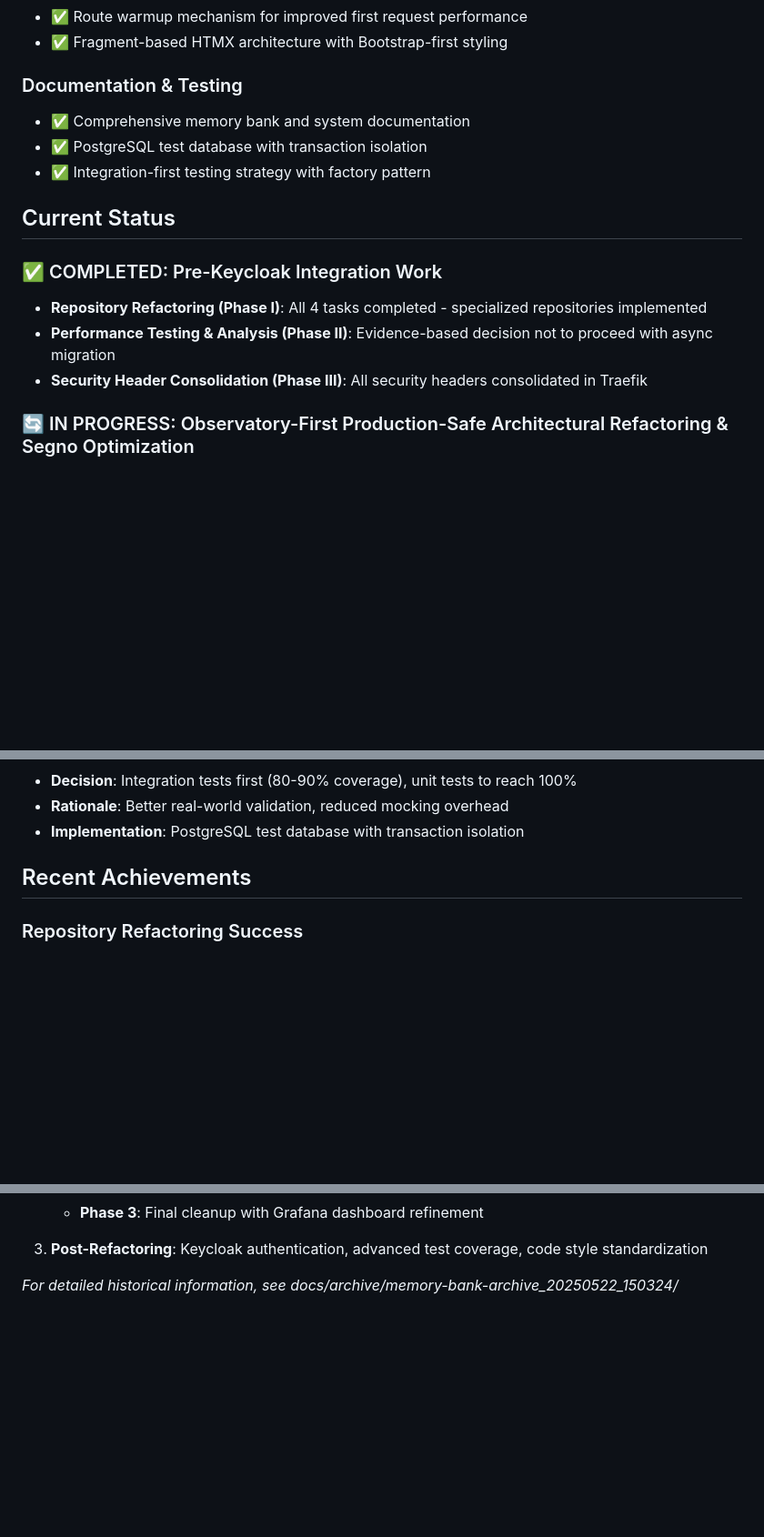
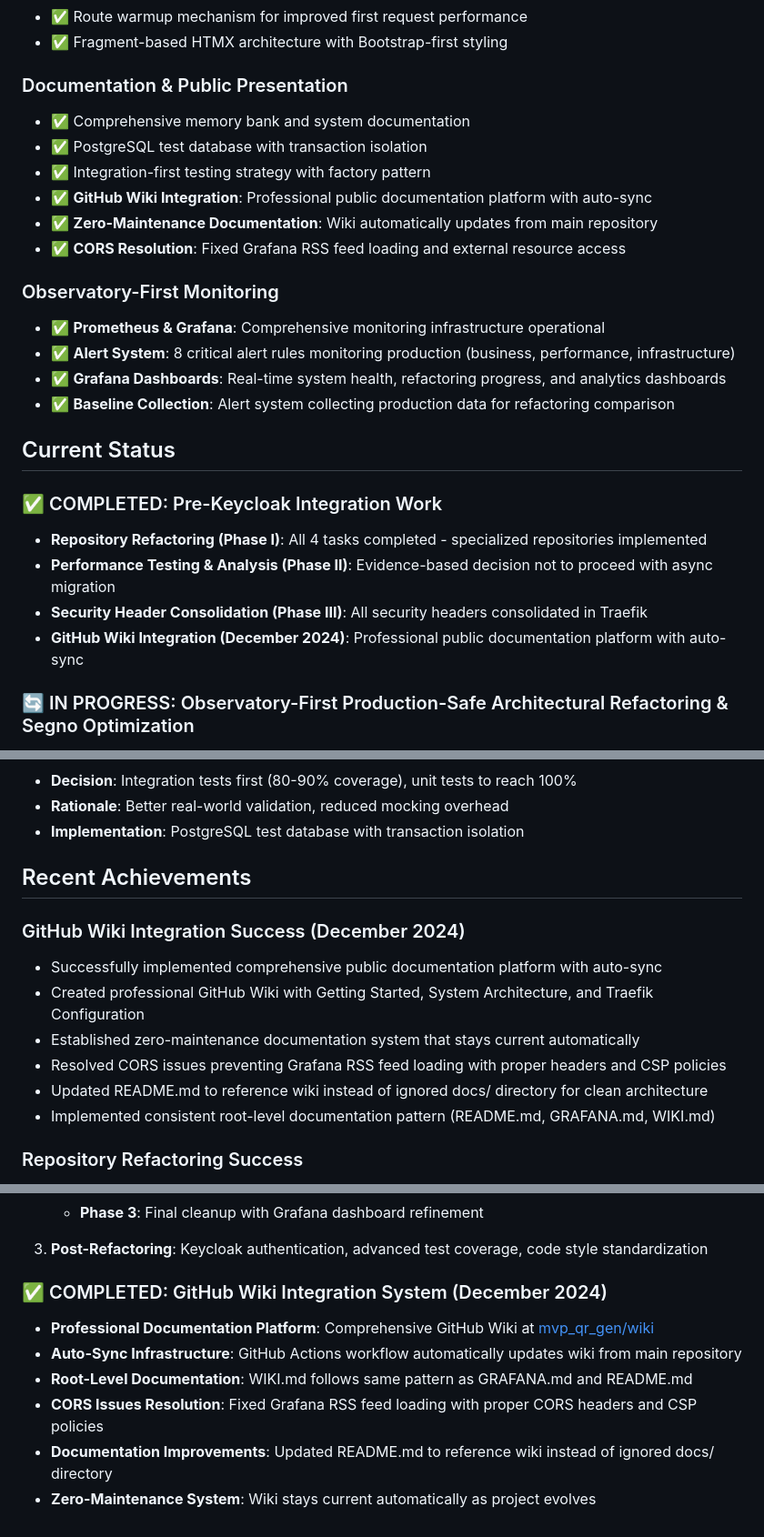
Before and after one commit to gsinghjay/mvp_qr_gen, a Markdown page: memory-bank/progress.md, 3 parts joined by grey strips. Shown at 91% size. Rendered like a GitHub page; blank space fills up the shorter version.

```diff
--- a/memory-bank/progress.md
+++ b/memory-bank/progress.md
@@ -24,10 +24,19 @@
 - ✅ Route warmup mechanism for improved first request performance
 - ✅ Fragment-based HTMX architecture with Bootstrap-first styling
 
-### Documentation & Testing
+### Documentation & Public Presentation
 - ✅ Comprehensive memory bank and system documentation
 - ✅ PostgreSQL test database with transaction isolation
 - ✅ Integration-first testing strategy with factory pattern
+- ✅ **GitHub Wiki Integration**: Professional public documentation platform with auto-sync
+- ✅ **Zero-Maintenance Documentation**: Wiki automatically updates from main repository
+- ✅ **CORS Resolution**: Fixed Grafana RSS feed loading and external resource access
+
+### Observatory-First Monitoring
+- ✅ **Prometheus & Grafana**: Comprehensive monitoring infrastructure operational
+- ✅ **Alert System**: 8 critical alert rules monitoring production (business, performance, infrastructure)
+- ✅ **Grafana Dashboards**: Real-time system health, refactoring progress, and analytics dashboards
+- ✅ **Baseline Collection**: Alert system collecting production data for refactoring comparison
 
 ## Current Status
 
@@ -35,6 +44,7 @@
 - **Repository Refactoring (Phase I)**: All 4 tasks completed - specialized repositories implemented
 - **Performance Testing & Analysis (Phase II)**: Evidence-based decision not to proceed with async migration
 - **Security Header Consolidation (Phase III)**: All security headers consolidated in Traefik
+- **GitHub Wiki Integration (December 2024)**: Professional public documentation platform with auto-sync
 
 ### 🔄 IN PROGRESS: Observatory-First Production-Safe Architectural Refactoring & Segno Optimization
 - **Current Phase**: Phase -1 - Observatory Setup (Tasks M.1-M.5)
@@ -157,6 +167,14 @@
 
 ## Recent Achievements
 
+### GitHub Wiki Integration Success (December 2024)
+- Successfully implemented comprehensive public documentation platform with auto-sync
+- Created professional GitHub Wiki with Getting Started, System Architecture, and Traefik Configuration
+- Established zero-maintenance documentation system that stays current automatically
+- Resolved CORS issues preventing Grafana RSS feed loading with proper headers and CSP policies
+- Updated README.md to reference wiki instead of ignored docs/ directory for clean architecture
+- Implemented consistent root-level documentation pattern (README.md, GRAFANA.md, WIKI.md)
+
 ### Repository Refactoring Success
 - Successfully implemented specialized repositories with clear boundaries
 - Completed migration from monolithic to focused repository pattern
@@ -210,4 +229,11 @@
 
 3. **Post-Refactoring**: Keycloak authentication, advanced test coverage, code style standardization
 
-*For detailed historical information, see docs/archive/memory-bank-archive_20250522_150324/*
+
+### ✅ COMPLETED: GitHub Wiki Integration System (December 2024)
+- **Professional Documentation Platform**: Comprehensive GitHub Wiki at [mvp_qr_gen/wiki](https://github.com/gsinghjay/mvp_qr_gen/wiki)
+- **Auto-Sync Infrastructure**: GitHub Actions workflow automatically updates wiki from main repository
+- **Root-Level Documentation**: WIKI.md follows same pattern as GRAFANA.md and README.md
+- **CORS Issues Resolution**: Fixed Grafana RSS feed loading with proper CORS headers and CSP policies
+- **Documentation Improvements**: Updated README.md to reference wiki instead of ignored docs/ directory
+- **Zero-Maintenance System**: Wiki stays current automatically as project evolves
```
Also changed, not shown: other parts of memory-bank/progress.md (+1 -0 lines), memory-bank/activeContext.md (+46 -1 lines).
